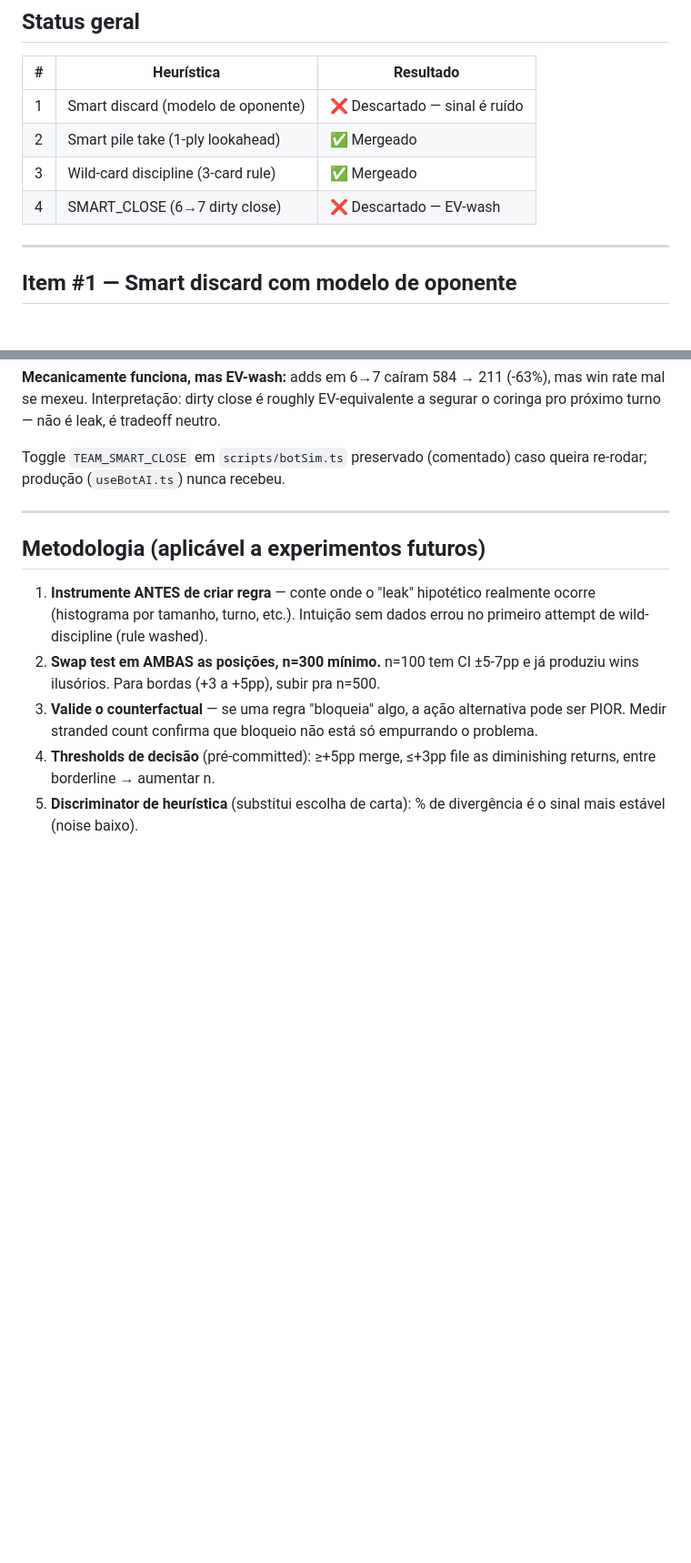
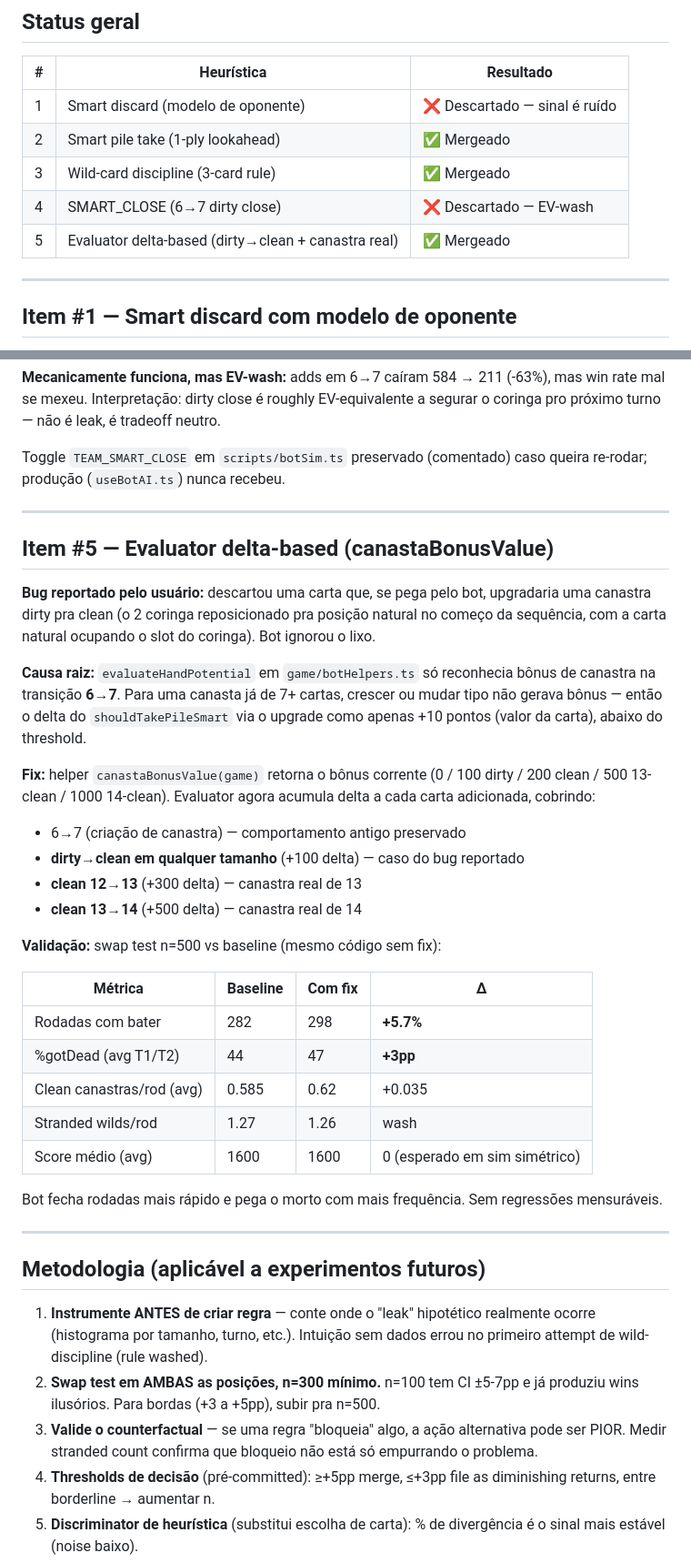
Before and after one commit to lucasapereira/buraco, a Markdown page: docs/bot-ai-experiments.md, 2 parts joined by grey strips. Shown at 91% size. GitHub-like rendering; blank space fills up the shorter version.

Commit message:
docs: document item #5 (evaluator delta-based fix)
Co-Authored-By: Claude Opus 4.7 <noreply@anthropic.com>

```diff
--- a/docs/bot-ai-experiments.md
+++ b/docs/bot-ai-experiments.md
@@ -10,6 +10,7 @@ Resumo dos experimentos de IA do bot conduzidos com o harness headless `scripts/
 | 2 | Smart pile take (1-ply lookahead) | ✅ Mergeado |
 | 3 | Wild-card discipline (3-card rule) | ✅ Mergeado |
 | 4 | SMART_CLOSE (6→7 dirty close) | ❌ Descartado — EV-wash |
+| 5 | Evaluator delta-based (dirty→clean + canastra real) | ✅ Mergeado |
 
 ---
 
@@ -58,6 +59,33 @@ Toggle `TEAM_SMART_CLOSE` em `scripts/botSim.ts` preservado (comentado) caso que
 
 ---
 
+## Item #5 — Evaluator delta-based (canastaBonusValue)
+
+**Bug reportado pelo usuário:** descartou uma carta que, se pega pelo bot, upgradaria uma canastra dirty pra clean (o 2 coringa reposicionado pra posição natural no começo da sequência, com a carta natural ocupando o slot do coringa). Bot ignorou o lixo.
+
+**Causa raiz:** `evaluateHandPotential` em `game/botHelpers.ts` só reconhecia bônus de canastra na transição **6→7**. Para uma canasta já de 7+ cartas, crescer ou mudar tipo não gerava bônus — então o delta do `shouldTakePileSmart` via o upgrade como apenas +10 pontos (valor da carta), abaixo do threshold.
+
+**Fix:** helper `canastaBonusValue(game)` retorna o bônus corrente (0 / 100 dirty / 200 clean / 500 13-clean / 1000 14-clean). Evaluator agora acumula delta a cada carta adicionada, cobrindo:
+
+- 6→7 (criação de canastra) — comportamento antigo preservado
+- **dirty→clean em qualquer tamanho** (+100 delta) — caso do bug reportado
+- **clean 12→13** (+300 delta) — canastra real de 13
+- **clean 13→14** (+500 delta) — canastra real de 14
+
+**Validação:** swap test n=500 vs baseline (mesmo código sem fix):
+
+| Métrica | Baseline | Com fix | Δ |
+|---|---|---|---|
+| Rodadas com bater | 282 | 298 | **+5.7%** |
+| %gotDead (avg T1/T2) | 44 | 47 | **+3pp** |
+| Clean canastras/rod (avg) | 0.585 | 0.62 | +0.035 |
+| Stranded wilds/rod | 1.27 | 1.26 | wash |
+| Score médio (avg) | 1600 | 1600 | 0 (esperado em sim simétrico) |
+
+Bot fecha rodadas mais rápido e pega o morto com mais frequência. Sem regressões mensuráveis.
+
+---
+
 ## Metodologia (aplicável a experimentos futuros)
 
 1. **Instrumente ANTES de criar regra** — conte onde o "leak" hipotético realmente ocorre (histograma por tamanho, turno, etc.). Intuição sem dados errou no primeiro attempt de wild-discipline (rule washed).
```
